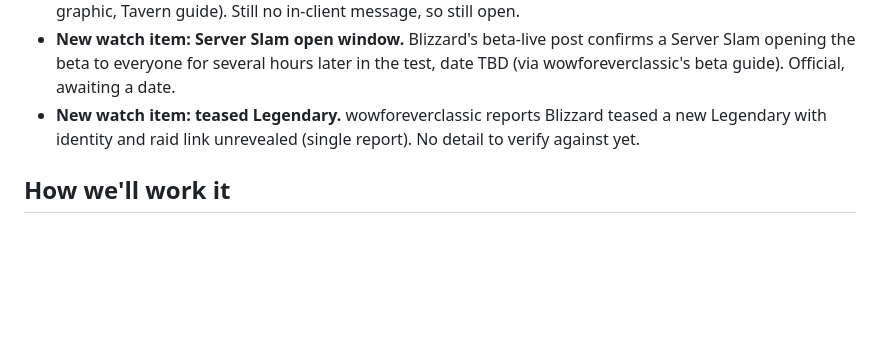
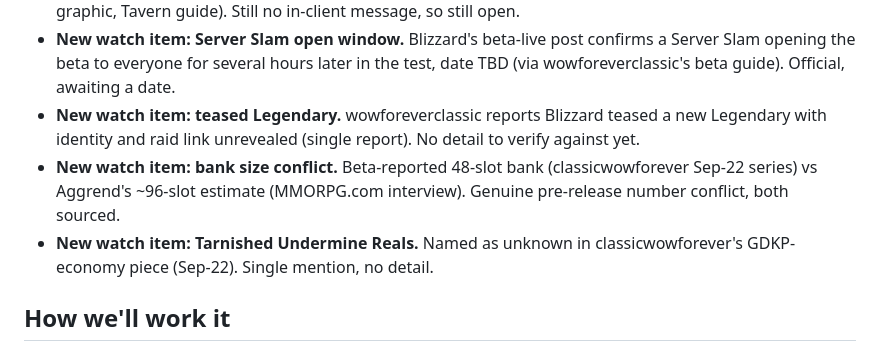
Before and after one commit to DealsBeam/world-of-warcraft-private-servers, a Markdown page: src/news/forever-beta-verification-hit-list.md, the part around the change. Rendered like a GitHub page; blank space fills up the shorter version.

```diff
--- a/src/news/forever-beta-verification-hit-list.md
+++ b/src/news/forever-beta-verification-hit-list.md
@@ -67,6 +67,8 @@ Full pass over classicwowforever.com/updates, wowforeverclassic.com and warcraft
 - **Item 2 update (Sep 19):** classicwowforever's beta guide reads beta ends **Oct 21**, making it three sources for 21 (purchase terms, wowforeverclassic timeline, classicwowforever) against two for 22 (roadmap graphic, Tavern guide). Still no in-client message, so still open.
 - **New watch item: Server Slam open window.** Blizzard's beta-live post confirms a Server Slam opening the beta to everyone for several hours later in the test, date TBD (via wowforeverclassic's beta guide). Official, awaiting a date.
 - **New watch item: teased Legendary.** wowforeverclassic reports Blizzard teased a new Legendary with identity and raid link unrevealed (single report). No detail to verify against yet.
+- **New watch item: bank size conflict.** Beta-reported 48-slot bank (classicwowforever Sep-22 series) vs Aggrend's ~96-slot estimate (MMORPG.com interview). Genuine pre-release number conflict, both sourced.
+- **New watch item: Tarnished Undermine Reals.** Named as unknown in classicwowforever's GDKP-economy piece (Sep-22). Single mention, no detail.
 
 ## How we'll work it
 
```
Also changed, not shown: src/news/forever-dungeon-set-bonuses.md (added, +15 -0 lines), src/news/wowhead-xp-retraction-clarification.md (added, +15 -0 lines).
